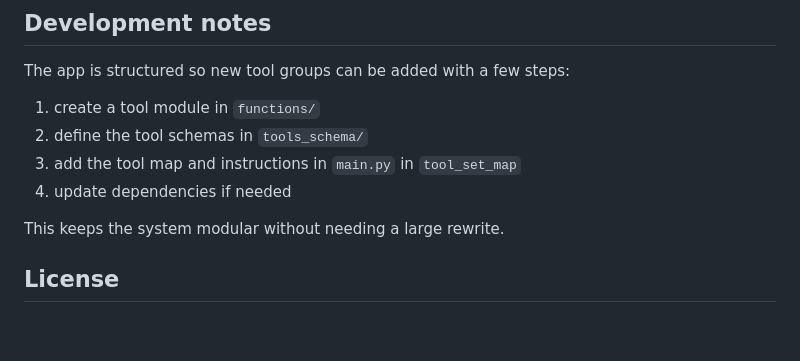
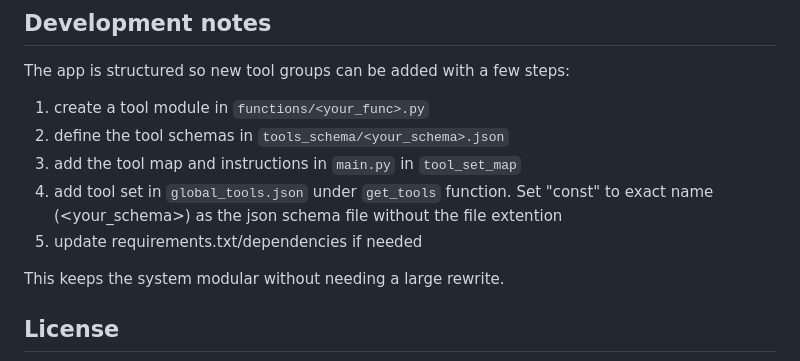
Before and after one commit to Modassir2/Infinity, a Markdown page: README.md, the part around the change. Drawn GitHub-style; blank space fills up the shorter version.

Commit message:
Minor issue fixed in README
forgot a step in developer notes! lol

```diff
--- a/README.md
+++ b/README.md
@@ -328,10 +328,11 @@ This is especially useful when:
 
 The app is structured so new tool groups can be added with a few steps:
 
-1. create a tool module in `functions/`
-2. define the tool schemas in `tools_schema/`
+1. create a tool module in `functions/<your_func>.py`
+2. define the tool schemas in `tools_schema/<your_schema>.json`
 3. add the tool map and instructions in `main.py` in `tool_set_map`
-4. update dependencies if needed
+4. add tool set in `global_tools.json` under `get_tools` function. Set "const" to exact name (<your_schema>) as the json schema file without the file extention
+5. update requirements.txt/dependencies if needed
 
 This keeps the system modular without needing a large rewrite.
 
```
